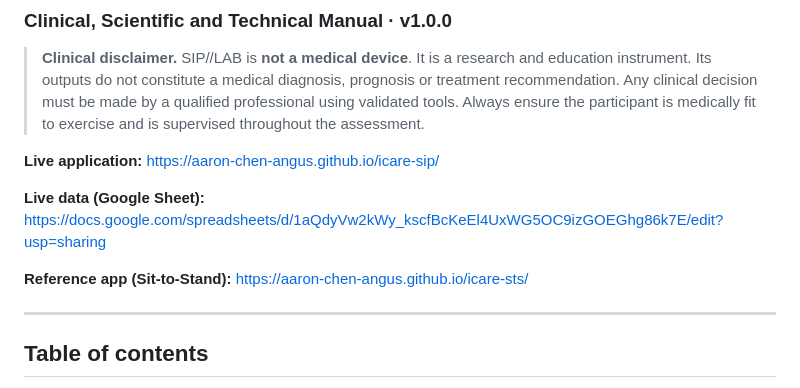
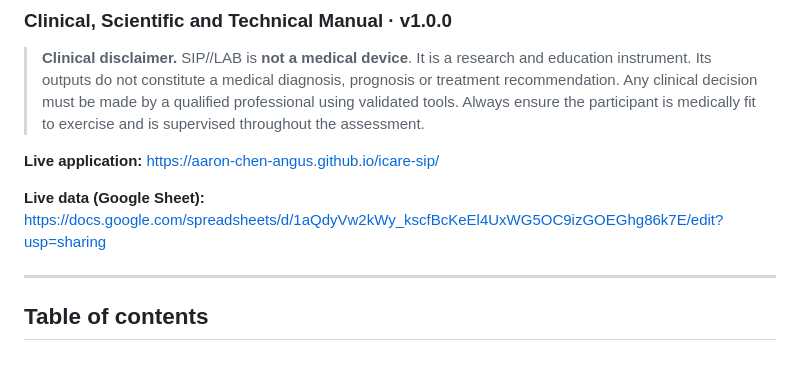
Before and after one commit to aaron-chen-angus/icare-sip, a Markdown page: README.md, the part around the change. GitHub-like rendering; blank space fills up the shorter version.

```diff
--- a/README.md
+++ b/README.md
@@ -11,9 +11,6 @@
 **Live application:** https://aaron-chen-angus.github.io/icare-sip/
 
 **Live data (Google Sheet):** https://docs.google.com/spreadsheets/d/1aQdyVw2kWy_kscfBcKeEl4UxWG5OC9izGOEGhg86k7E/edit?usp=sharing
-
-**Reference app (Sit-to-Stand):** https://aaron-chen-angus.github.io/icare-sts/
-
 
 ---
 
```
